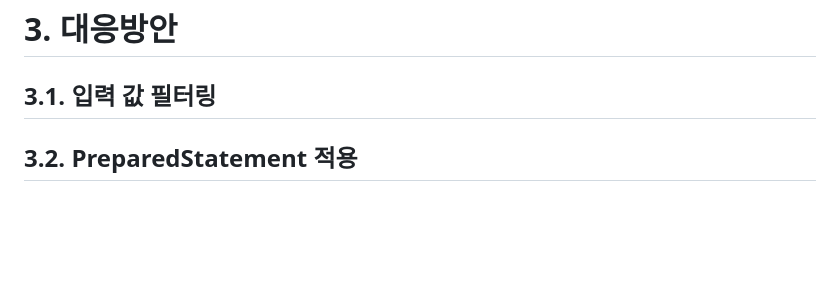
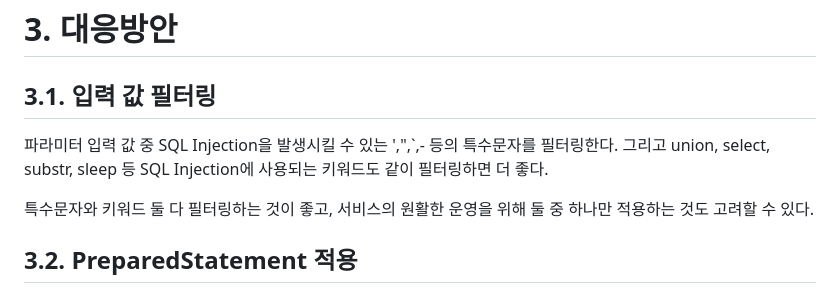
Before and after one commit to Echo-H4C/Echo, a Markdown page: 취약점 정리/SQL Injection.md, the part around the change. Rendered like a GitHub page; blank space fills up the shorter version.

```diff
--- a/취약점 정리/SQL Injection.md
+++ b/취약점 정리/SQL Injection.md
@@ -90,6 +90,10 @@ SQL Injection 및 기타 다양한 취약점의 payload 정보
 
 ## 3.1. 입력 값 필터링
 
+파라미터 입력 값 중 SQL Injection을 발생시킬 수 있는 ',",`,- 등의 특수문자를 필터링한다. 그리고 union, select, substr, sleep 등 SQL Injection에 사용되는 키워드도 같이 필터링하면 더 좋다.
+
+특수문자와 키워드 둘 다 필터링하는 것이 좋고, 서비스의 원활한 운영을 위해 둘 중 하나만 적용하는 것도 고려할 수 있다.
+
 ## 3.2. PreparedStatement 적용
 
 ## 3.3. ORM 적용
```
